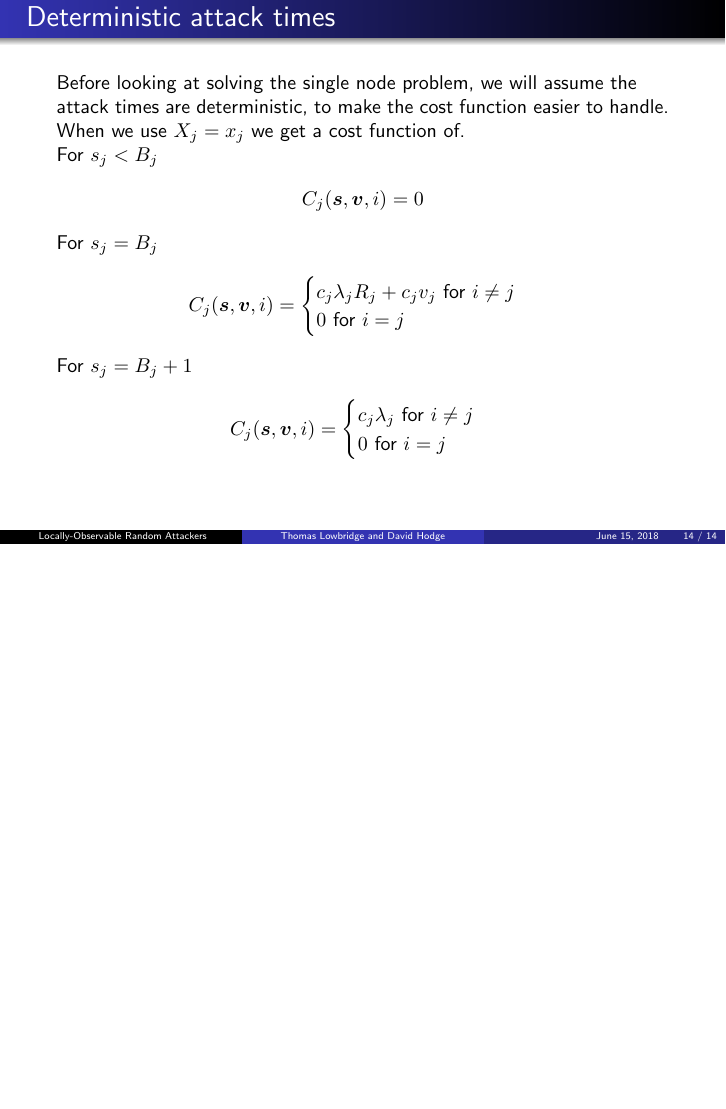
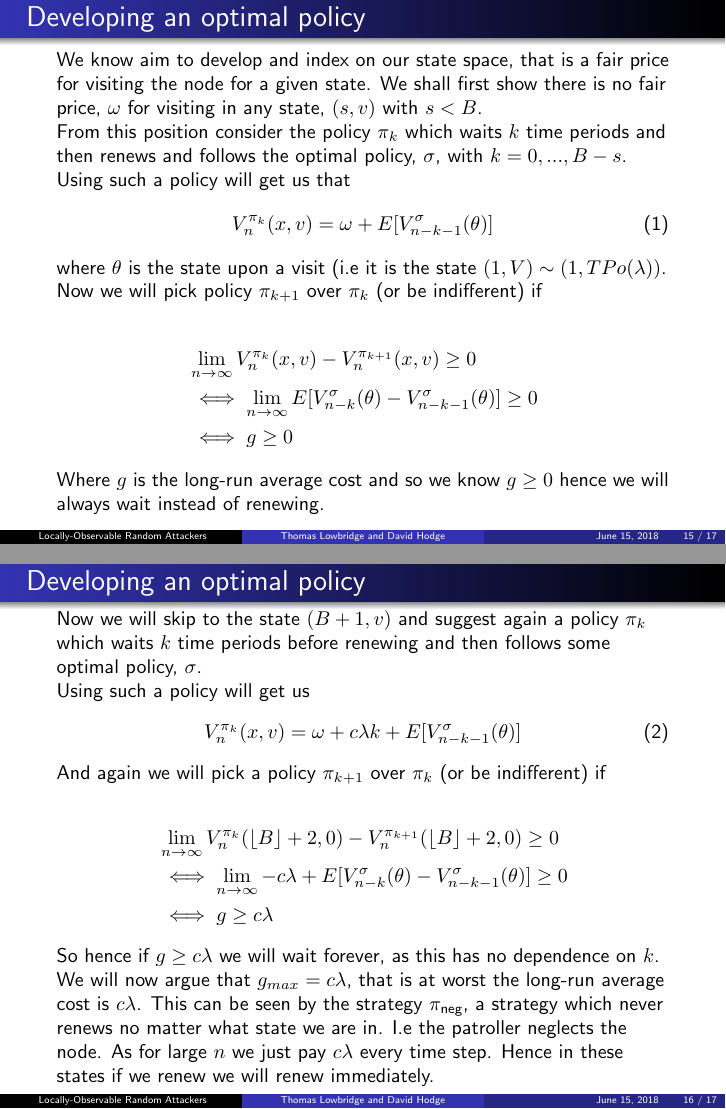
Before and after one commit to Tomlowbridge07/Stochmod-18-Talk, LaTeX slides (Stochmod 18 Talk (Thomas Oliver Lowbridge).tex): page 15 of 15 before the commit and pages 16 and 17 of 18 after it, the two joined at a grey line, the shorter picture padded with empty space. Compiled offline with pdfLaTeX.

Commit message:
Added slides on developing index by optimal strategy on single node deterministsic

```diff
--- a/Stochmod 18 Talk (Thomas Oliver Lowbridge).tex
+++ b/Stochmod 18 Talk (Thomas Oliver Lowbridge).tex
@@ -362,3 +362,47 @@ c_{j} \lambda_{j} \text{ for } i \neq j \\
 
 \end{frame}
 
+\begin{frame}{Developing an optimal policy}
+We know aim to develop and index on our state space, that is a fair price for visiting the node for a given state. We shall first show there is no fair price, $\omega$ for visiting in any state, $(s,v)$ with $s < B$.
+
+From this position consider the policy $\pi_{k}$ which waits $k$ time periods and then renews and follows the optimal policy, $\sigma$, with $k=0,...,B-s$.
+
+Using such a policy will get us that
+\begin{equation}
+V_{n}^{\pi_{k}}(x,v)=\omega + E[V_{n-k-1}^{\sigma}(\theta)]
+\end{equation}
+
+where $\theta$ is the state upon a visit (i.e it is the state $(1,V) \sim (1,TPo(\lambda))$.
+
+Now we will pick policy $\pi_{k+1}$ over $\pi_{k}$ (or be indifferent) if
+
+\begin{align*}
+&\lim\limits_{n \rightarrow \infty} V_{n}^{\pi_{k}} (x,v) - V_{n}^{\pi_{k+1}}(x,v) \geq 0 \\
+& \iff \lim\limits_{n \rightarrow \infty} E[V_{n-k}^{\sigma}(\theta) - V_{n-k-1}^{\sigma} (\theta)] \geq 0 \\
+& \iff g \geq 0
+\end{align*}
+Where $g$ is the long-run average cost and so we know $g \geq 0$ hence we will always wait instead of renewing.
+\end{frame}
+
+\begin{frame}{Developing an optimal policy}
+Now we will skip to the state $(B+1,v)$ and suggest again a policy $\pi_{k}$ which waits $k$ time periods before renewing and then follows some optimal policy, $\sigma$.
+
+Using such a policy will get us
+\begin{equation}
+V_{n}^{\pi_{k}}(x,v)= \omega +c \lambda k + E[V_{n-k-1}^{\sigma}(\theta)]
+\end{equation}
+
+And again we will pick a policy $\pi_{k+1}$ over $\pi_{k}$ (or be indifferent) if
+
+\begin{align*}
+&\lim\limits_{n \rightarrow \infty} V_{n}^{\pi_{k}} (\floor{B}+2,0) - V_{n}^{\pi_{k+1}}(\floor{B}+2,0) \geq 0 \\
+& \iff \lim\limits_{n \rightarrow \infty} -c \lambda + E[V_{n-k}^{\sigma}(\theta) - V_{n-k-1}^{\sigma}(\theta)] \geq 0 \\
+& \iff g \geq c \lambda
+\end{align*}
+
+So hence if $g \geq c \lambda$ we will wait forever, as this has no dependence on $k$.
+
+We will now argue that $g_{max}=c \lambda$, that is at worst the  long-run average cost is $c \lambda$. This can be seen by the strategy $\pi_{\text{neg}}$, a strategy which never renews no matter what state we are in. I.e the patroller neglects the node. As for large $n$ we just pay $c \lambda$ every time step. Hence in these states if we renew we will renew immediately.
+\end{frame}
+
+\begin{frame}{Developing an optimal policy}
```
Also changed, not shown: Stochmod 18 Talk (Thomas Oliver Lowbridge).pdf, Stochmod 18 Talk (Thomas Oliver Lowbridge).tex (17 more changed lines), 4 other files.
